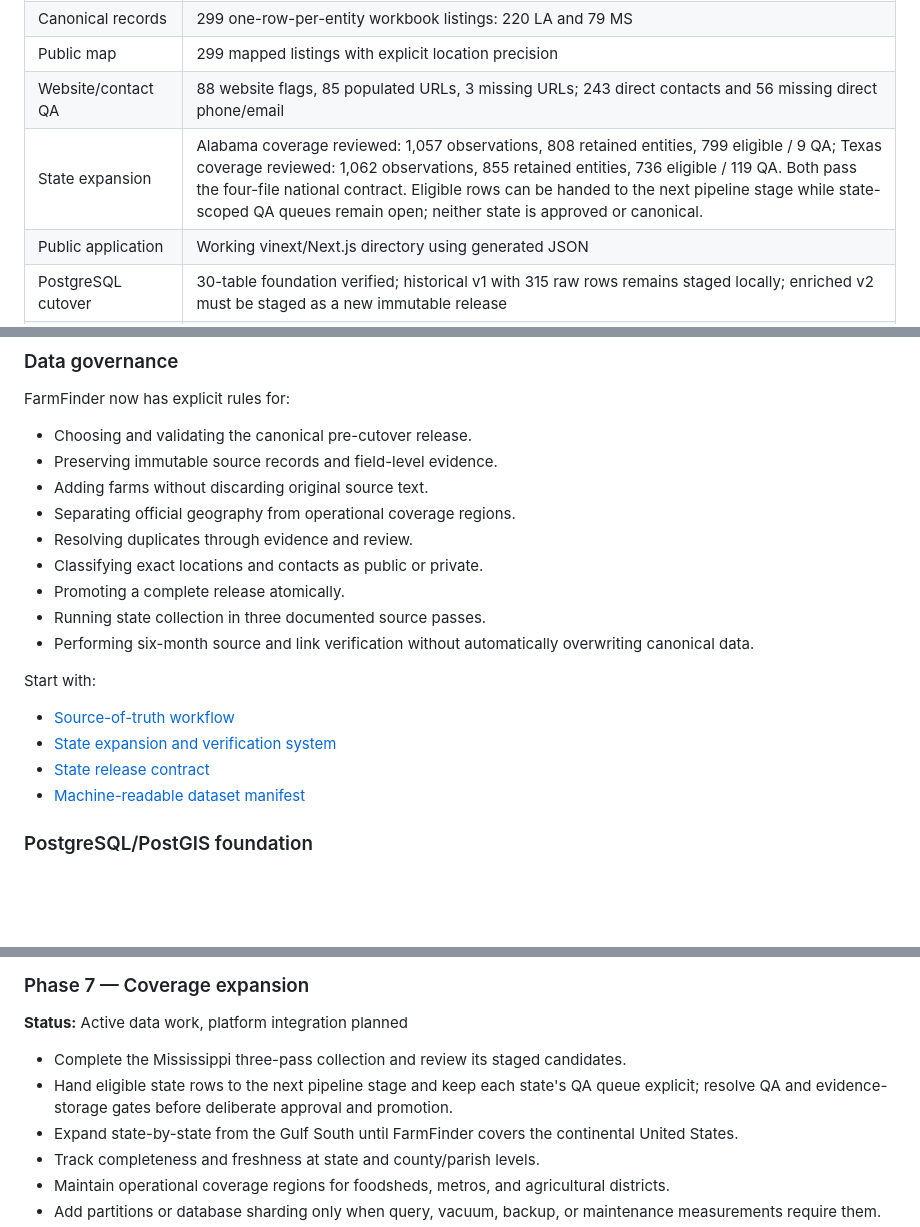
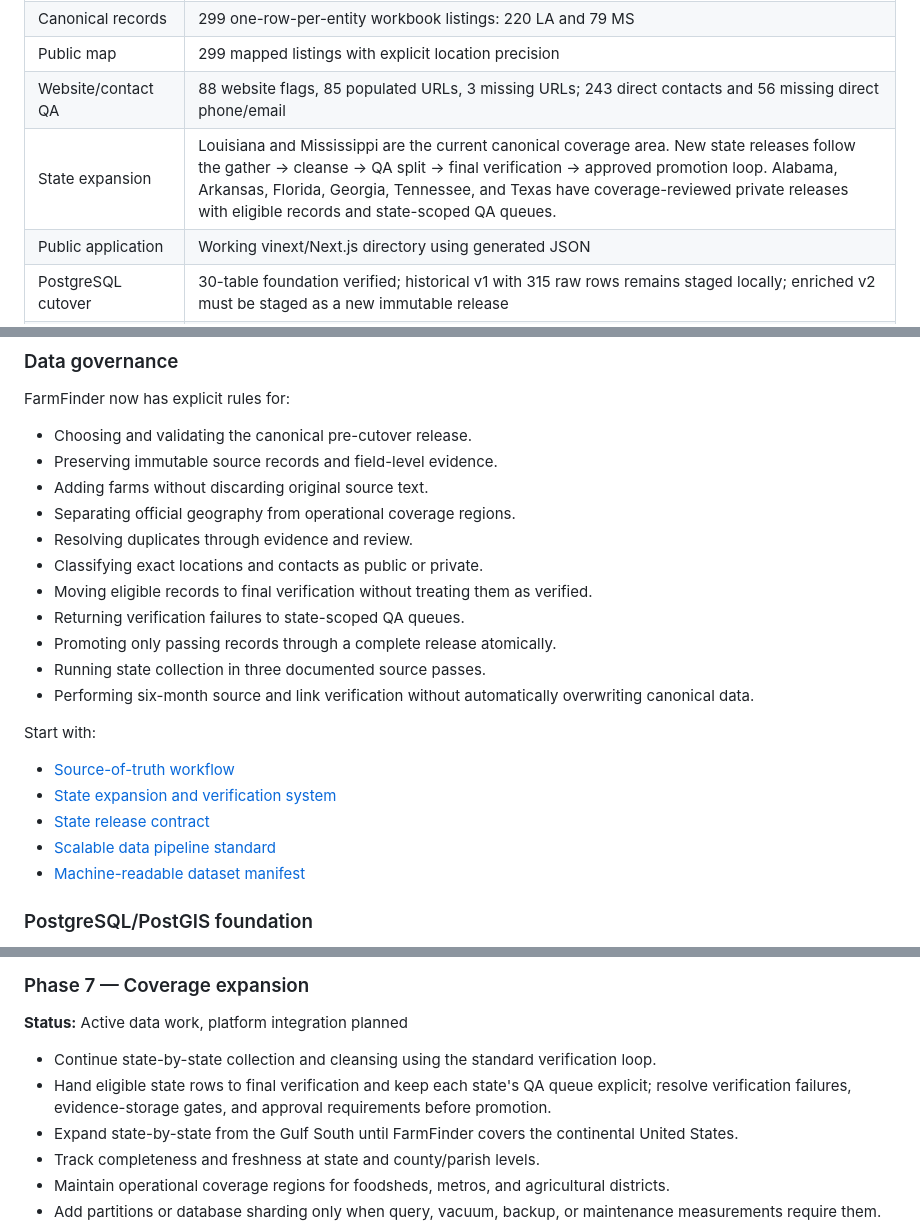
Before and after one commit to WBHankins93/farm-finder, a Markdown page: README.md, 3 parts joined by grey strips. Rendered like a GitHub page; blank space fills up the shorter version.

```diff
--- a/README.md
+++ b/README.md
@@ -21,7 +66,7 @@ FarmFinder currently has a working static-first public directory and a verified
 | Canonical records | 299 one-row-per-entity workbook listings: 220 LA and 79 MS |
 | Public map | 299 mapped listings with explicit location precision |
 | Website/contact QA | 88 website flags, 85 populated URLs, 3 missing URLs; 243 direct contacts and 56 missing direct phone/email |
-| State expansion | Alabama coverage reviewed: 1,057 observations, 808 retained entities, 799 eligible / 9 QA; Texas coverage reviewed: 1,062 observations, 855 retained entities, 736 eligible / 119 QA. Both pass the four-file national contract. Eligible rows can be handed to the next pipeline stage while state-scoped QA queues remain open; neither state is approved or canonical. |
+| State expansion | Louisiana and Mississippi are the current canonical coverage area. New state releases follow the gather → cleanse → QA split → final verification → approved promotion loop. Alabama, Arkansas, Florida, Georgia, Tennessee, and Texas have coverage-reviewed private releases with eligible records and state-scoped QA queues. |
 | Public application | Working vinext/Next.js directory using generated JSON |
 | PostgreSQL cutover | 30-table foundation verified; historical v1 with 315 raw rows remains staged locally; enriched v2 must be staged as a new immutable release |
 | Custom indexes | 27 documented indexes tied to queries, invariants, or worker operations |
@@ -58,7 +103,9 @@ FarmFinder now has explicit rules for:
 - Separating official geography from operational coverage regions.
 - Resolving duplicates through evidence and review.
 - Classifying exact locations and contacts as public or private.
-- Promoting a complete release atomically.
+- Moving eligible records to final verification without treating them as verified.
+- Returning verification failures to state-scoped QA queues.
+- Promoting only passing records through a complete release atomically.
 - Running state collection in three documented source passes.
 - Performing six-month source and link verification without automatically overwriting canonical data.
 
@@ -67,6 +114,7 @@ Start with:
 - [Source-of-truth workflow](03-app/site/docs/data-governance/source-of-truth.md)
 - [State expansion and verification system](01-database/state-expansion-and-verification.md)
 - [State release contract](01-database/state-release-contract.md)
+- [Scalable data pipeline standard](01-database/scalable-data-pipeline.md)
 - [Machine-readable dataset manifest](03-app/site/config/source-of-truth.json)
 
 ### PostgreSQL/PostGIS foundation
@@ -452,8 +523,8 @@ The phases below are dependency-driven rather than calendar promises. Data expan
 
 **Status:** Active data work, platform integration planned
 
-- Complete the Mississippi three-pass collection and review its staged candidates.
-- Hand eligible state rows to the next pipeline stage and keep each state's QA queue explicit; resolve QA and evidence-storage gates before deliberate approval and promotion.
+- Continue state-by-state collection and cleansing using the standard verification loop.
+- Hand eligible state rows to final verification and keep each state's QA queue explicit; resolve verification failures, evidence-storage gates, and approval requirements before promotion.
 - Expand state-by-state from the Gulf South until FarmFinder covers the continental United States.
 - Track completeness and freshness at state and county/parish levels.
 - Maintain operational coverage regions for foodsheds, metros, and agricultural districts.
```
Also changed, not shown: other parts of README.md (+70 -1 lines), 01-database/scalable-data-pipeline.md (added, +158 -0 lines), 01-database/state-expansion-and-verification.md (+8 -2 lines).
